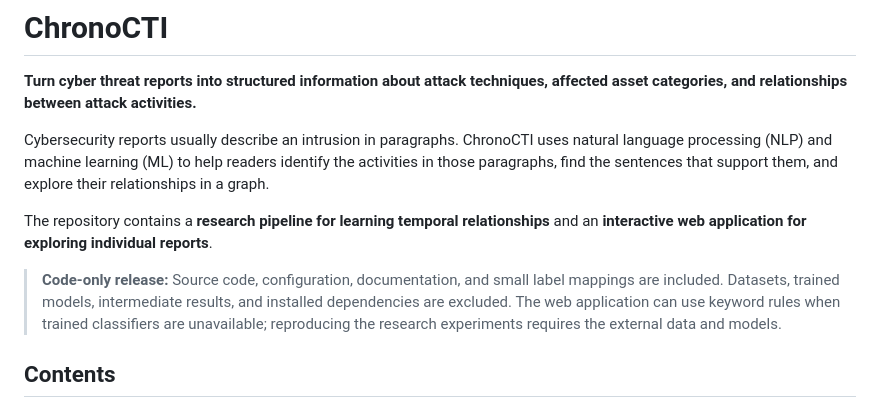
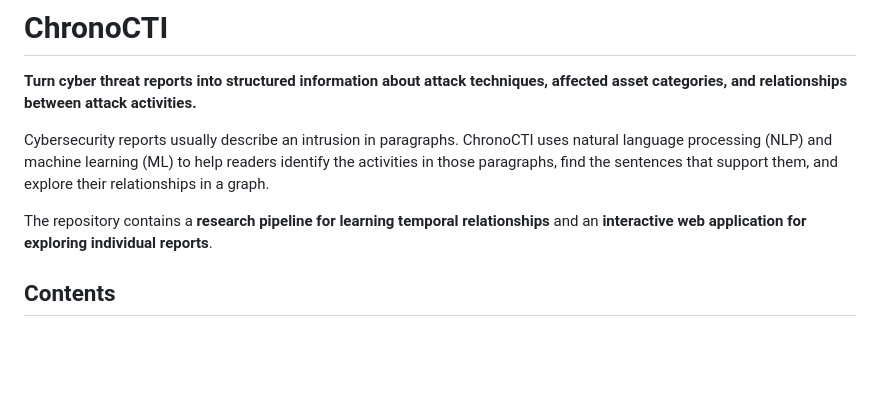
Before and after one commit to mahshin1428/ChronoCTI, a Markdown page: readme.md, the part around the change. GitHub-like rendering; blank space fills up the shorter version.

```diff
--- a/readme.md
+++ b/readme.md
@@ -6,7 +6,6 @@ Cybersecurity reports usually describe an intrusion in paragraphs. ChronoCTI use
 
 The repository contains a **research pipeline for learning temporal relationships** and an **interactive web application for exploring individual reports**.
 
-> **Code-only release:** Source code, configuration, documentation, and small label mappings are included. Datasets, trained models, intermediate results, and installed dependencies are excluded. The web application can use keyword rules when trained classifiers are unavailable; reproducing the research experiments requires the external data and models.
 
 ## Contents
 
```
